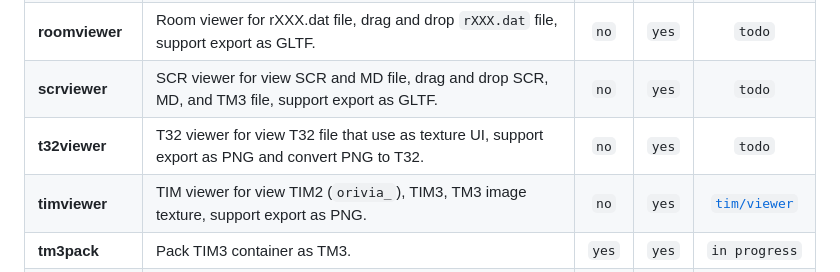
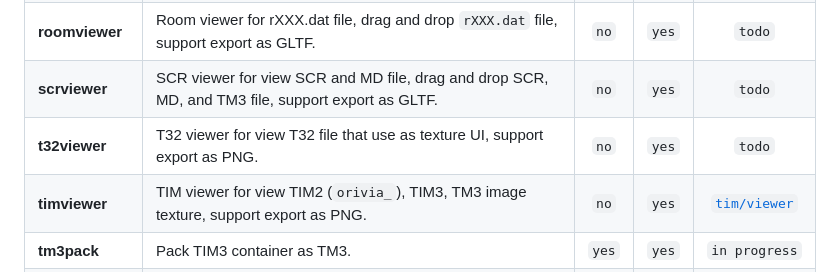
Before and after one commit to anasrar/chihuahua, a Markdown page: README.md, the part around the change. Drawn GitHub-style.

Commit message:
docs: update `README.md`

```diff
--- a/README.md
+++ b/README.md
@@ -29,7 +29,7 @@ Windows and Linux executable available to download on [release page](https://git
 | **png2tim**     | Convert PNG to TIM (TIM3 and TIM2), **Note**: see [how to convert PNG to indexed mode](#png-indexed-mode). | `yes` | `yes` | [`tim/frompng`](https://anasrar.github.io/chihuahua/tim/frompng) |
 | **roomviewer**  | Room viewer for rXXX.dat file, drag and drop `rXXX.dat` file, support export as GLTF.                      | `no`  | `yes` |                              `todo`                              |
 | **scrviewer**   | SCR viewer for view SCR and MD file, drag and drop SCR, MD, and TM3 file, support export as GLTF.          | `no`  | `yes` |                              `todo`                              |
-| **t32viewer**   | T32 viewer for view T32 file that use as texture UI, support export as PNG and convert PNG to T32.         | `no`  | `yes` |                              `todo`                              |
+| **t32viewer**   | T32 viewer for view T32 file that use as texture UI, support export as PNG.                                | `no`  | `yes` |                              `todo`                              |
 | **timviewer**   | TIM viewer for view TIM2 (`orivia_`), TIM3, TM3 image texture, support export as PNG.                      | `no`  | `yes` |  [`tim/viewer`](https://anasrar.github.io/chihuahua/tim/viewer)  |
 | **tm3pack**     | Pack TIM3 container as TM3.                                                                                | `yes` | `yes` |                          `in progress`                           |
 | **tm3unpack**   | Unpack TIM3 container as TM3.                                                                              | `yes` | `yes` |                          `in progress`                           |
```
